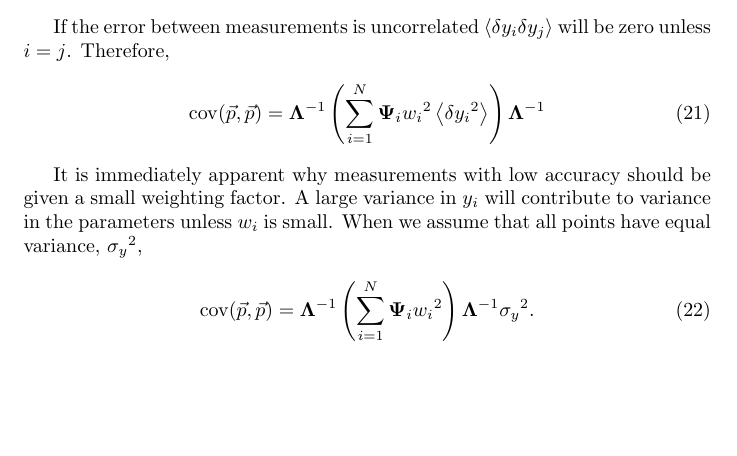
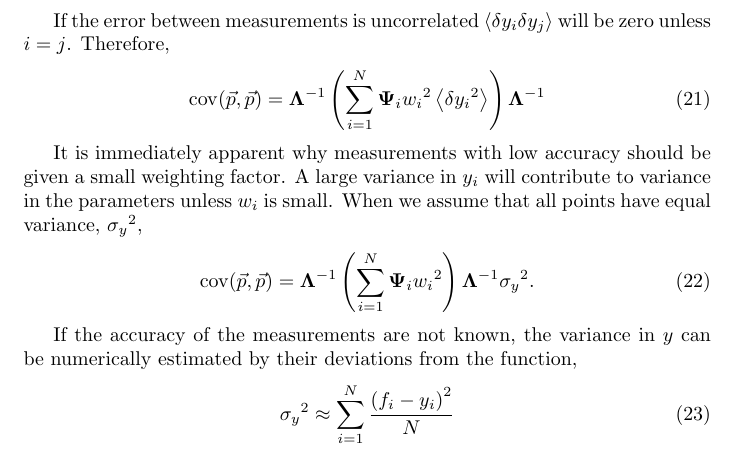
Before and after one commit to chmarti1/num, a LaTeX document (docs/fit.tex): part of page 5 of 5, cut so that both start at the same text, the shorter picture padded with empty space. Compiled offline with pdfLaTeX.

Commit message:
Forgot some changes...

```diff
--- a/docs/fit.tex
+++ b/docs/fit.tex
@@ -172,4 +172,9 @@ It is immediately apparent why measurements with low accuracy should be given a
 \mathrm{cov}(\p,\p) =  \LAM^{-1} \left( \sum_{i=1}^N \PSI_i w_i{^2} \right) \LAM^{-1} \sigma_y{^2}.\label{eqn:covar2}
 \end{align}
 
+If the accuracy of the measurements are not known, the variance in $y$ can be numerically estimated by their deviations from the function,
+\begin{align}
+\sigma_y{^2} \approx \sum_{i=1}^N \frac{\left( f_i - y_i \right)^2}{N}
+\end{align}
+
 \end{document}
```
